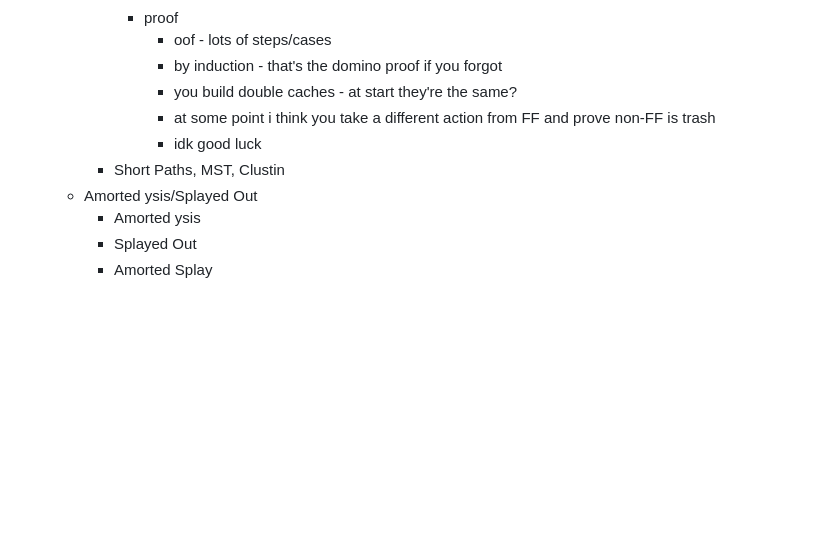
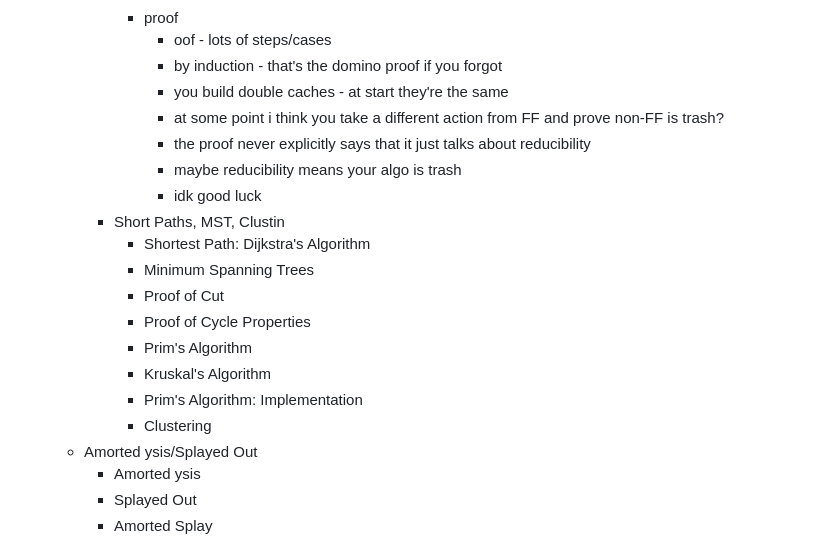
Before and after one commit to palmerusaf/cse-450-exam1-rev, a Markdown page: mindmap.md, the part around the change. Rendered like a GitHub page; blank space fills up the shorter version.

Commit message:
update oof cachin

```diff
--- a/mindmap.md
+++ b/mindmap.md
@@ -76,10 +76,20 @@ markmap:
       - proof
         - oof - lots of steps/cases
         - by induction - that's the domino proof if you forgot
-        - you build double caches - at start they're the same?
-        - at some point i think you take a different action from FF and prove non-FF is trash
+        - you build double caches - at start they're the same
+        - at some point i think you take a different action from FF and prove non-FF is trash?
+        - the proof never explicitly says that it just talks about reducibility
+        - maybe reducibility means your algo is trash
         - idk good luck
     - Short Paths, MST, Clustin
+      - Shortest Path: Dijkstra's Algorithm
+      - Minimum Spanning Trees
+      - Proof of Cut
+      - Proof of Cycle Properties
+      - Prim's Algorithm
+      - Kruskal's Algorithm
+      - Prim's Algorithm: Implementation
+      - Clustering
   - Amorted ysis/Splayed Out
     - Amorted ysis
     - Splayed Out
```
